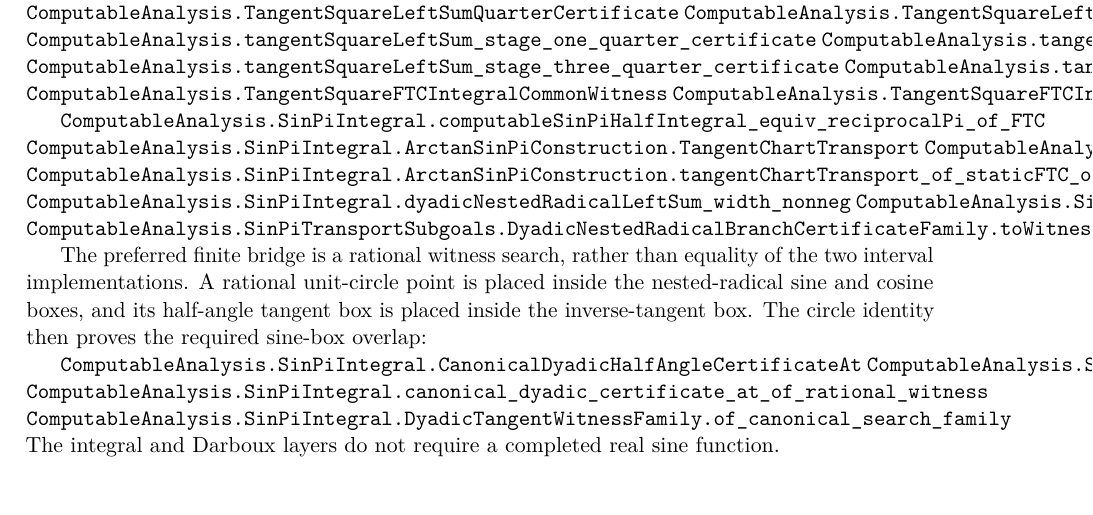
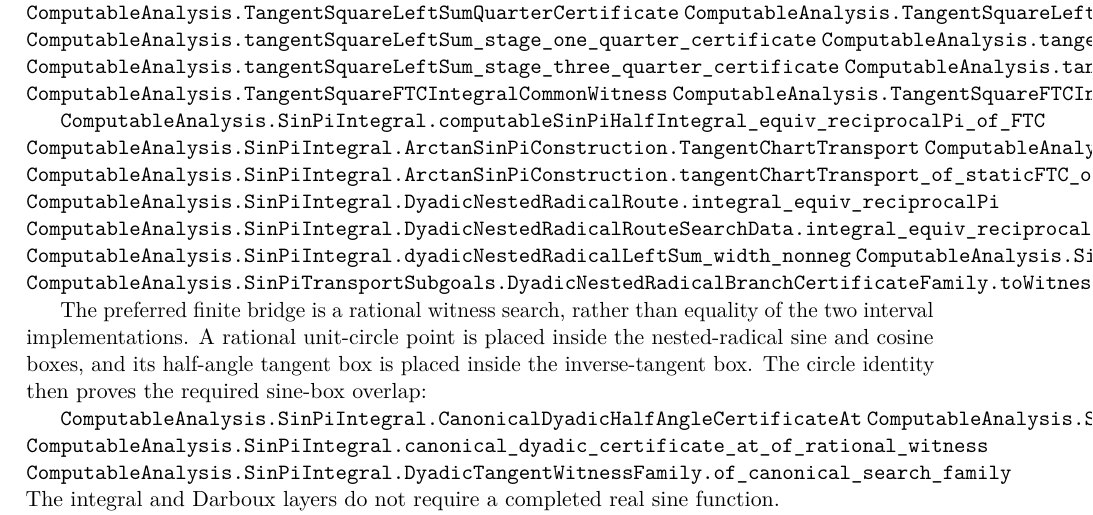
Before and after one commit to liuyao12/computable-analysis, a LaTeX thesis (blueprint/src/web.tex, which reads blueprint/src/03-integrals.tex): part of page 44 of 73, cut so that both start at the same text. Compiled offline with pdfLaTeX.

Commit message:
Clarify nested radical transport boundary

```diff
--- a/blueprint/src/03-integrals.tex
+++ b/blueprint/src/03-integrals.tex
@@ -737,6 +737,8 @@ squared-sine integral represents \(1/4\).
 \lean{ComputableAnalysis.SinPiIntegral.ArctanSinPiConstruction.TangentChartTransport}
 \lean{ComputableAnalysis.SinPiIntegral.ArctanSinPiConstruction.halfIntegral_equiv_reciprocalPi_of_transport}
 \lean{ComputableAnalysis.SinPiIntegral.ArctanSinPiConstruction.tangentChartTransport_of_staticFTC_of_endpoint_equiv}
+\lean{ComputableAnalysis.SinPiIntegral.DyadicNestedRadicalRoute.integral_equiv_reciprocalPi}
+\lean{ComputableAnalysis.SinPiIntegral.DyadicNestedRadicalRouteSearchData.integral_equiv_reciprocalPi}
 \lean{ComputableAnalysis.SinPiIntegral.dyadicNestedRadicalLeftSum_width_nonneg}
 \lean{ComputableAnalysis.SinPiIntegral.DyadicNestedRadicalStieltjesCommonWitness.of_overlap}
 \lean{ComputableAnalysis.SinPiTransportSubgoals.DyadicNestedRadicalBranchCertificateFamily.toWitnessFamily}
```
